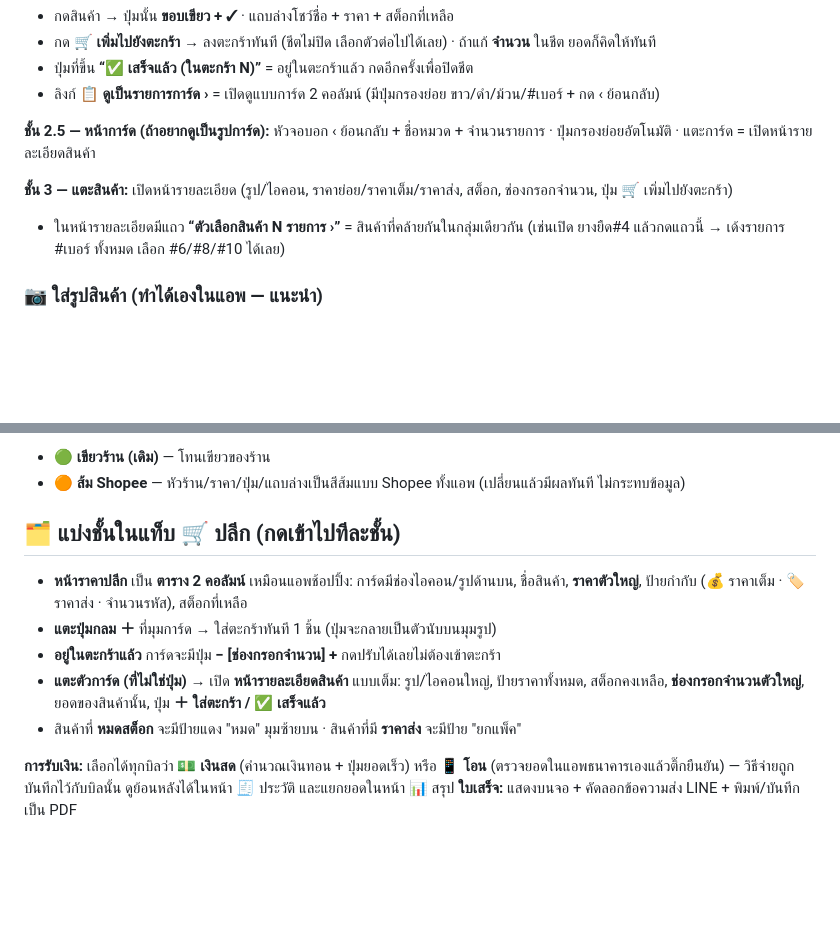
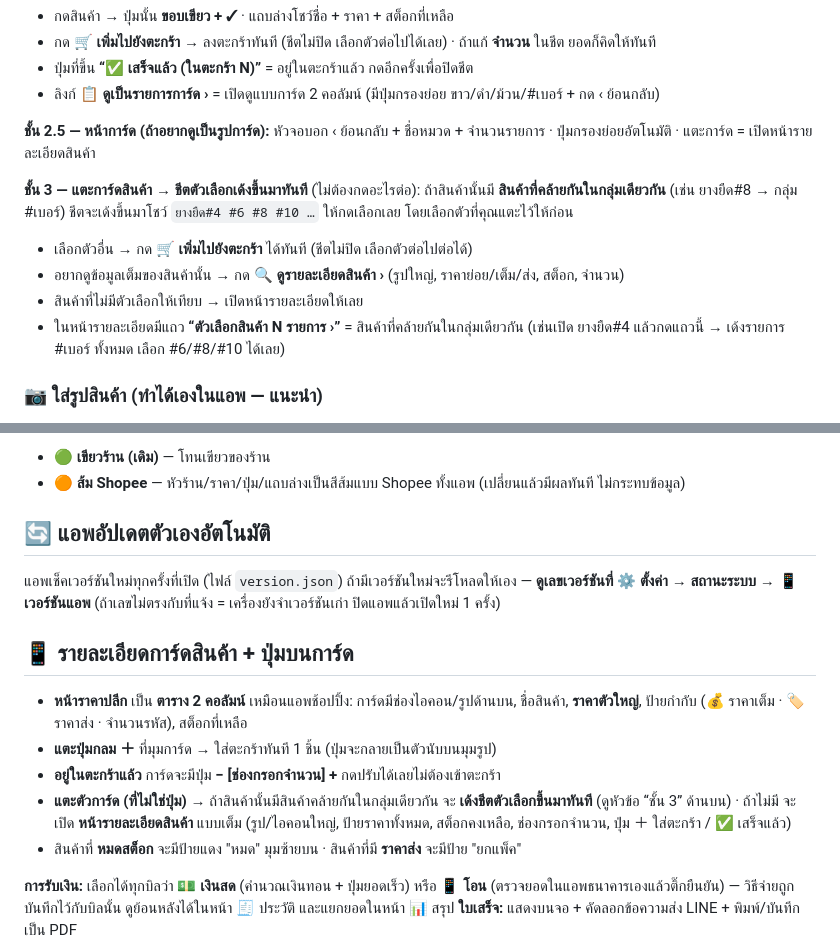
Before and after one commit to pimpichayapk-crypto/pos-app, a Markdown page: คู่มือใช้งาน.md, 2 parts joined by grey strips. Rendered like a GitHub page; blank space fills up the shorter version.

Commit message:
คู่มือ: อัปเดตพฤติกรรมแตะการ์ด → ชีตตัวเลือกเด้งทันที + ระบบอัปเดตตัวเอง/เลขเวอร์ชัน

```diff
--- a/คู่มือใช้งาน.md
+++ b/คู่มือใช้งาน.md
@@ -28,7 +28,10 @@
 
 **ชั้น 2.5 — หน้าการ์ด (ถ้าอยากดูเป็นรูปการ์ด):** หัวจอบอก ‹ ย้อนกลับ + ชื่อหมวด + จำนวนรายการ · ปุ่มกรองย่อยอัตโนมัติ · แตะการ์ด = เปิดหน้ารายละเอียดสินค้า
 
-**ชั้น 3 — แตะสินค้า:** เปิดหน้ารายละเอียด (รูป/ไอคอน, ราคาย่อย/ราคาเต็ม/ราคาส่ง, สต็อก, ช่องกรอกจำนวน, ปุ่ม 🛒 เพิ่มไปยังตะกร้า)
+**ชั้น 3 — แตะการ์ดสินค้า → ชีตตัวเลือกเด้งขึ้นมาทันที** (ไม่ต้องกดอะไรต่อ): ถ้าสินค้านั้นมี **สินค้าที่คล้ายกันในกลุ่มเดียวกัน** (เช่น ยางยืด#8 → กลุ่ม #เบอร์) ชีตจะเด้งขึ้นมาโชว์ `ยางยืด#4 #6 #8 #10 …` ให้กดเลือกเลย โดยเลือกตัวที่คุณแตะไว้ให้ก่อน
+- เลือกตัวอื่น → กด **🛒 เพิ่มไปยังตะกร้า** ได้ทันที (ชีตไม่ปิด เลือกตัวต่อไปต่อได้)
+- อยากดูข้อมูลเต็มของสินค้านั้น → กด **🔍 ดูรายละเอียดสินค้า ›** (รูปใหญ่, ราคาย่อย/เต็ม/ส่ง, สต็อก, จำนวน)
+- สินค้าที่ไม่มีตัวเลือกให้เทียบ → เปิดหน้ารายละเอียดให้เลย
 - ในหน้ารายละเอียดมีแถว **“ตัวเลือกสินค้า N รายการ ›”** = สินค้าที่คล้ายกันในกลุ่มเดียวกัน (เช่นเปิด ยางยืด#4 แล้วกดแถวนี้ → เด้งรายการ #เบอร์ ทั้งหมด เลือก #6/#8/#10 ได้เลย)
 
 ### 📷 ใส่รูปสินค้า (ทำได้เองในแอพ — แนะนำ)
@@ -68,12 +71,15 @@
 - 🟢 **เขียวร้าน (เดิม)** — โทนเขียวของร้าน
 - 🟠 **ส้ม Shopee** — หัวร้าน/ราคา/ปุ่ม/แถบล่างเป็นสีส้มแบบ Shopee ทั้งแอพ (เปลี่ยนแล้วมีผลทันที ไม่กระทบข้อมูล)
 
-## 🗂️ แบ่งชั้นในแท็บ 🛒 ปลีก (กดเข้าไปทีละชั้น)
+## 🔄 แอพอัปเดตตัวเองอัตโนมัติ
+แอพเช็คเวอร์ชันใหม่ทุกครั้งที่เปิด (ไฟล์ `version.json`) ถ้ามีเวอร์ชันใหม่จะรีโหลดให้เอง — **ดูเลขเวอร์ชันที่ ⚙️ ตั้งค่า → สถานะระบบ → 📱 เวอร์ชันแอพ** (ถ้าเลขไม่ตรงกับที่แจ้ง = เครื่องยังจำเวอร์ชันเก่า ปิดแอพแล้วเปิดใหม่ 1 ครั้ง)
+
+## 📱 รายละเอียดการ์ดสินค้า + ปุ่มบนการ์ด
 
 - **หน้าราคาปลีก** เป็น **ตาราง 2 คอลัมน์** เหมือนแอพช้อปปิ้ง: การ์ดมีช่องไอคอน/รูปด้านบน, ชื่อสินค้า, **ราคาตัวใหญ่**, ป้ายกำกับ (💰 ราคาเต็ม · 🏷️ ราคาส่ง · จำนวนรหัส), สต็อกที่เหลือ
 - **แตะปุ่มกลม ＋** ที่มุมการ์ด → ใส่ตะกร้าทันที 1 ชิ้น (ปุ่มจะกลายเป็นตัวนับบนมุมรูป)
 - **อยู่ในตะกร้าแล้ว** การ์ดจะมีปุ่ม **− [ช่องกรอกจำนวน] +** กดปรับได้เลยไม่ต้องเข้าตะกร้า
-- **แตะตัวการ์ด (ที่ไม่ใช่ปุ่ม)** → เปิด **หน้ารายละเอียดสินค้า** แบบเต็ม: รูป/ไอคอนใหญ่, ป้ายราคาทั้งหมด, สต็อกคงเหลือ, **ช่องกรอกจำนวนตัวใหญ่**, ยอดของสินค้านั้น, ปุ่ม **＋ ใส่ตะกร้า / ✅ เสร็จแล้ว**
+- **แตะตัวการ์ด (ที่ไม่ใช่ปุ่ม)** → ถ้าสินค้านั้นมีสินค้าคล้ายกันในกลุ่มเดียวกัน จะ **เด้งชีตตัวเลือกขึ้นมาทันที** (ดูหัวข้อ “ชั้น 3” ด้านบน) · ถ้าไม่มี จะเปิด **หน้ารายละเอียดสินค้า** แบบเต็ม (รูป/ไอคอนใหญ่, ป้ายราคาทั้งหมด, สต็อกคงเหลือ, ช่องกรอกจำนวน, ปุ่ม ＋ ใส่ตะกร้า / ✅ เสร็จแล้ว)
 - สินค้าที่ **หมดสต็อก** จะมีป้ายแดง "หมด" มุมซ้ายบน · สินค้าที่มี **ราคาส่ง** จะมีป้าย "ยกแพ็ค"
 
 **การรับเงิน:** เลือกได้ทุกบิลว่า 💵 **เงินสด** (คำนวณเงินทอน + ปุ่มยอดเร็ว) หรือ 📱 **โอน** (ตรวจยอดในแอพธนาคารเองแล้วติ๊กยืนยัน) — วิธีจ่ายถูกบันทึกไว้กับบิลนั้น ดูย้อนหลังได้ในหน้า 🧾 ประวัติ และแยกยอดในหน้า 📊 สรุป
```
